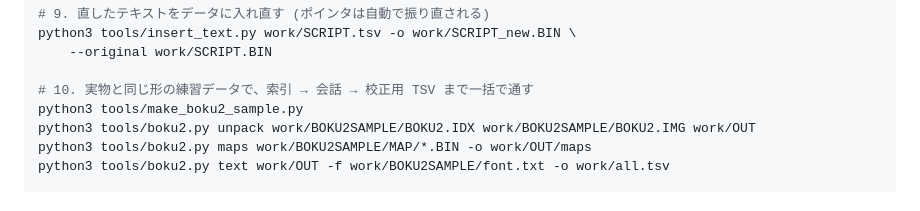
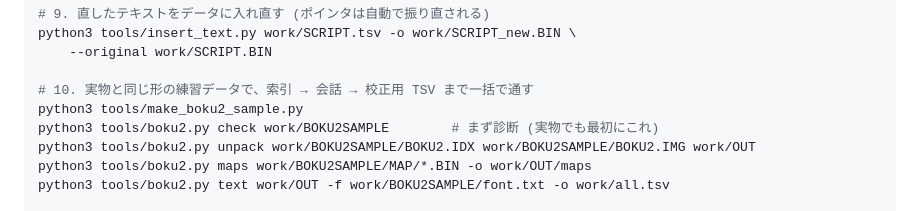
Before and after one commit to tukemen-rgb/game, a Markdown page: README.md, the part around the change. GitHub-like rendering.

```diff
--- a/README.md
+++ b/README.md
@@ -54,6 +54,7 @@ python3 tools/insert_text.py work/SCRIPT.tsv -o work/SCRIPT_new.BIN \
 
 # 10. 実物と同じ形の練習データで、索引 → 会話 → 校正用 TSV まで一括で通す
 python3 tools/make_boku2_sample.py
+python3 tools/boku2.py check work/BOKU2SAMPLE        # まず診断 (実物でも最初にこれ)
 python3 tools/boku2.py unpack work/BOKU2SAMPLE/BOKU2.IDX work/BOKU2SAMPLE/BOKU2.IMG work/OUT
 python3 tools/boku2.py maps work/BOKU2SAMPLE/MAP/*.BIN -o work/OUT/maps
 python3 tools/boku2.py text work/OUT -f work/BOKU2SAMPLE/font.txt -o work/all.tsv
```
Also changed, not shown: docs/09-調査ログと引き継ぎ.md (+11 -0 lines).
